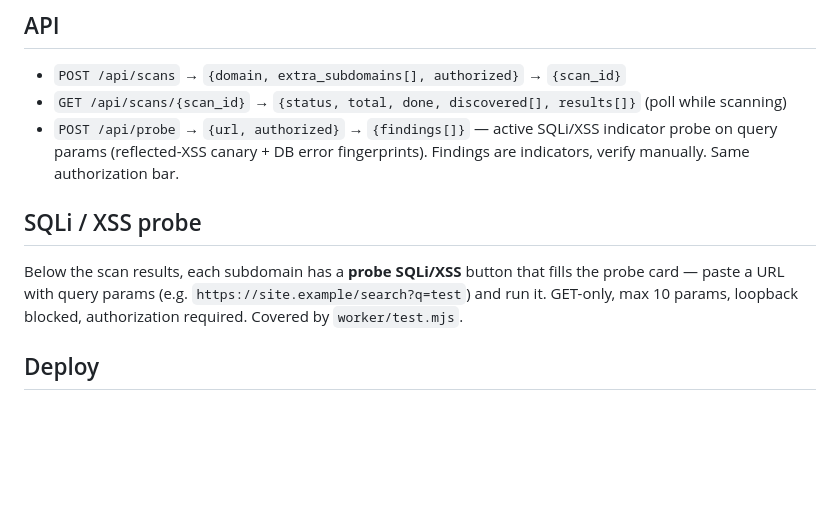
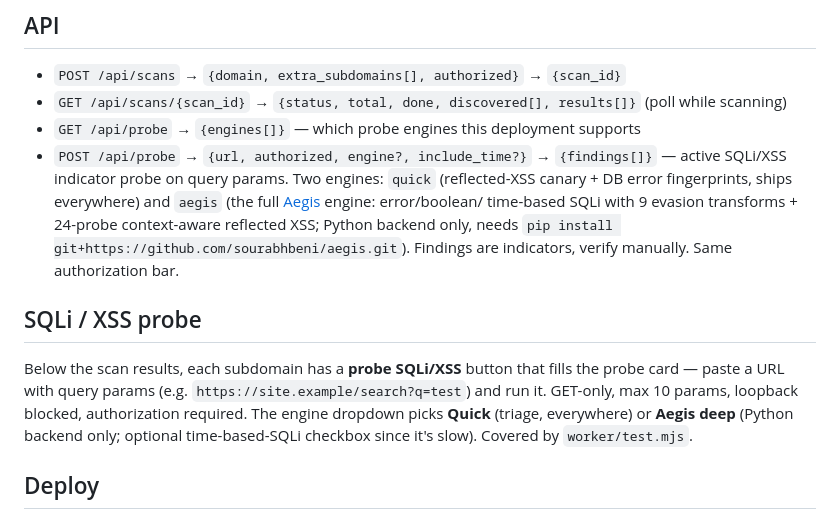
Before and after one commit to sourabhbeni/takeoverlens, a Markdown page: README.md, the part around the change. GitHub-like rendering; blank space fills up the shorter version.

Commit message:
Probe: Aegis engine support (quick vs Aegis deep)

```diff
--- a/README.md
+++ b/README.md
@@ -44,8 +44,13 @@ subset of [can-i-take-over-xyz](https://github.com/EdOverflow/can-i-take-over-xy
 
 - `POST /api/scans` → `{domain, extra_subdomains[], authorized}` → `{scan_id}`
 - `GET /api/scans/{scan_id}` → `{status, total, done, discovered[], results[]}` (poll while scanning)
-- `POST /api/probe` → `{url, authorized}` → `{findings[]}` — active SQLi/XSS
-  indicator probe on query params (reflected-XSS canary + DB error fingerprints).
+- `GET /api/probe` → `{engines[]}` — which probe engines this deployment supports
+- `POST /api/probe` → `{url, authorized, engine?, include_time?}` → `{findings[]}`
+  — active SQLi/XSS indicator probe on query params. Two engines: `quick`
+  (reflected-XSS canary + DB error fingerprints, ships everywhere) and `aegis`
+  (the full [Aegis](https://github.com/sourabhbeni/aegis) engine: error/boolean/
+  time-based SQLi with 9 evasion transforms + 24-probe context-aware reflected
+  XSS; Python backend only, needs `pip install git+https://github.com/sourabhbeni/aegis.git`).
   Findings are indicators, verify manually. Same authorization bar.
 
 ## SQLi / XSS probe
@@ -53,7 +58,9 @@ subset of [can-i-take-over-xyz](https://github.com/EdOverflow/can-i-take-over-xy
 Below the scan results, each subdomain has a **probe SQLi/XSS** button that fills
 the probe card — paste a URL with query params (e.g.
 `https://site.example/search?q=test`) and run it. GET-only, max 10 params,
-loopback blocked, authorization required. Covered by `worker/test.mjs`.
+loopback blocked, authorization required. The engine dropdown picks **Quick**
+(triage, everywhere) or **Aegis deep** (Python backend only; optional
+time-based-SQLi checkbox since it's slow). Covered by `worker/test.mjs`.
 
 ## Deploy
 
```
